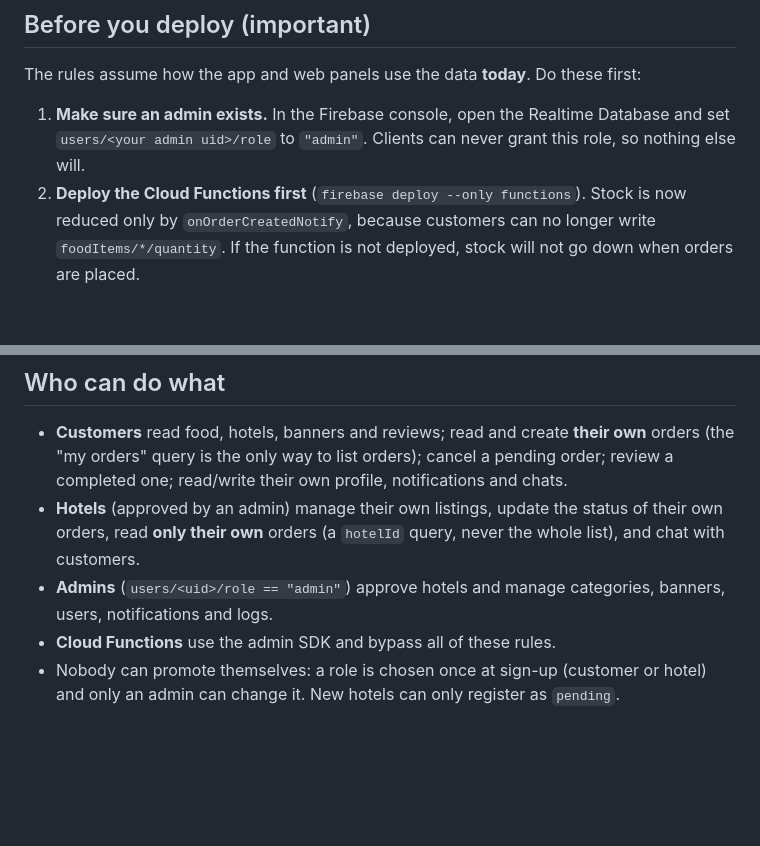
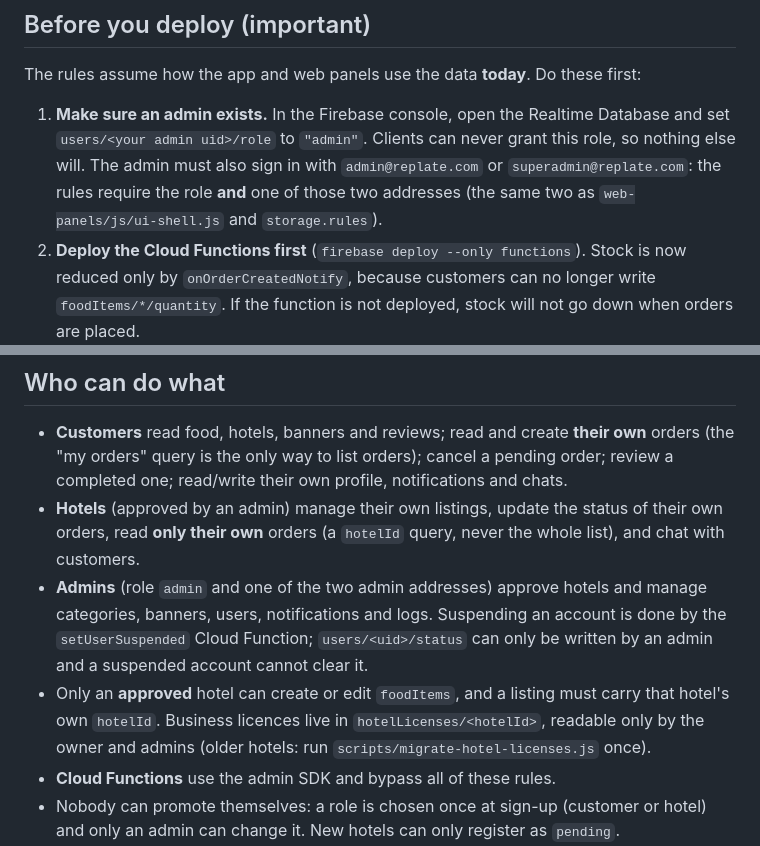
Before and after one commit to RizAhd/Replate, a Markdown page: firebase-rules/README.md, 2 parts joined by grey strips. Drawn GitHub-style; blank space fills up the shorter version.

```diff
--- a/firebase-rules/README.md
+++ b/firebase-rules/README.md
@@ -21,6 +21,9 @@ The rules assume how the app and web panels use the data **today**. Do these fir
 
 1. **Make sure an admin exists.** In the Firebase console, open the Realtime Database and set
    `users/<your admin uid>/role` to `"admin"`. Clients can never grant this role, so nothing else will.
+   The admin must also sign in with `admin@replate.com` or `superadmin@replate.com`: the rules require
+   the role **and** one of those two addresses (the same two as `web-panels/js/ui-shell.js` and
+   `storage.rules`).
 2. **Deploy the Cloud Functions first** (`firebase deploy --only functions`). Stock is now reduced only
    by `onOrderCreatedNotify`, because customers can no longer write `foodItems/*/quantity`. If the
    function is not deployed, stock will not go down when orders are placed.
@@ -38,8 +41,13 @@ The rules assume how the app and web panels use the data **today**. Do these fir
   read/write their own profile, notifications and chats.
 - **Hotels** (approved by an admin) manage their own listings, update the status of their own orders,
   read **only their own** orders (a `hotelId` query, never the whole list), and chat with customers.
-- **Admins** (`users/<uid>/role == "admin"`) approve hotels and manage categories, banners, users,
-  notifications and logs.
+- **Admins** (role `admin` and one of the two admin addresses) approve hotels and manage categories,
+  banners, users, notifications and logs. Suspending an account is done by the `setUserSuspended`
+  Cloud Function; `users/<uid>/status` can only be written by an admin and a suspended account cannot
+  clear it.
+- Only an **approved** hotel can create or edit `foodItems`, and a listing must carry that hotel's own
+  `hotelId`. Business licences live in `hotelLicenses/<hotelId>`, readable only by the owner and admins
+  (older hotels: run `scripts/migrate-hotel-licenses.js` once).
 - **Cloud Functions** use the admin SDK and bypass all of these rules.
 - Nobody can promote themselves: a role is chosen once at sign-up (customer or hotel) and only an
   admin can change it. New hotels can only register as `pending`.
```
Also changed, not shown: README.md (+13 -1 lines), docs/TECHNICAL_GUIDE.md (added, +270 -0 lines).
